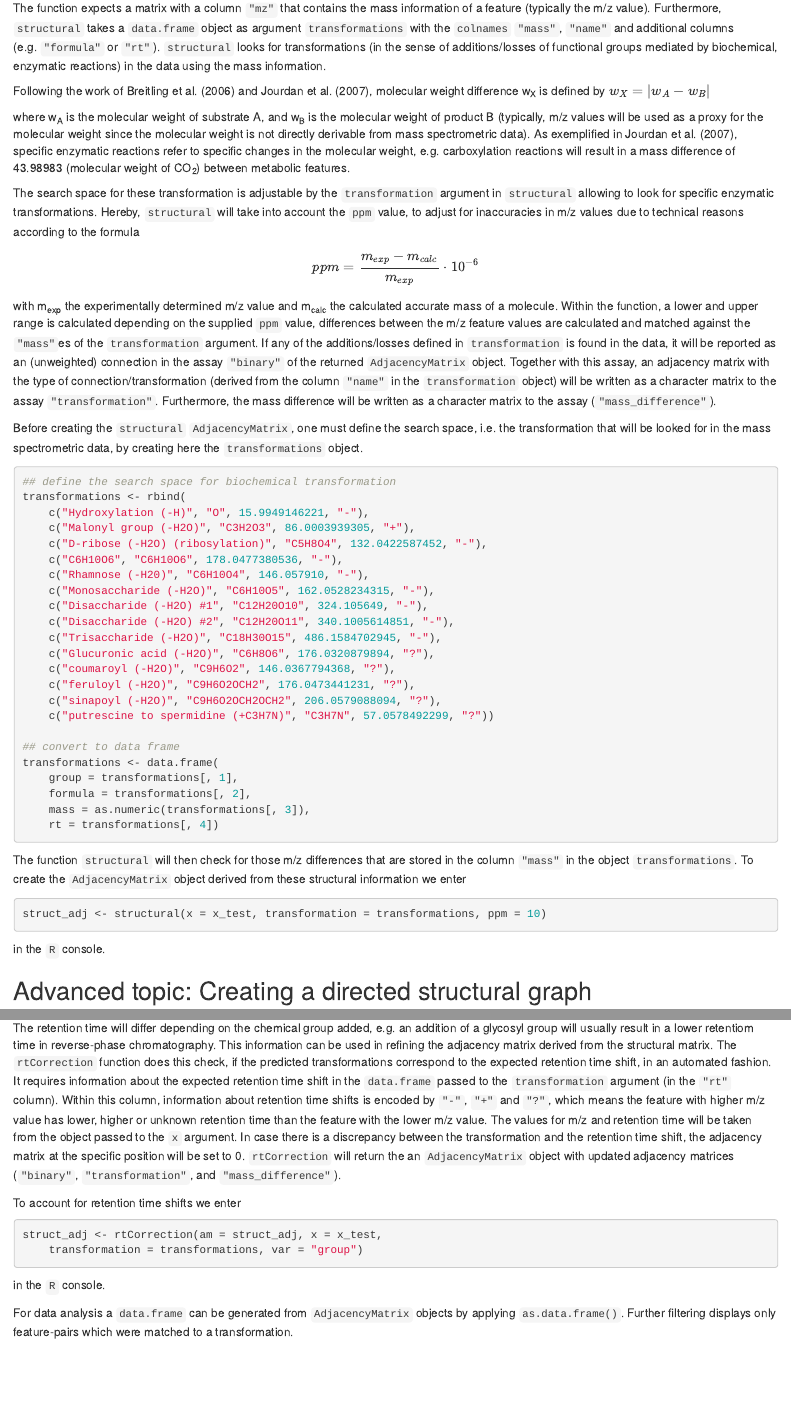
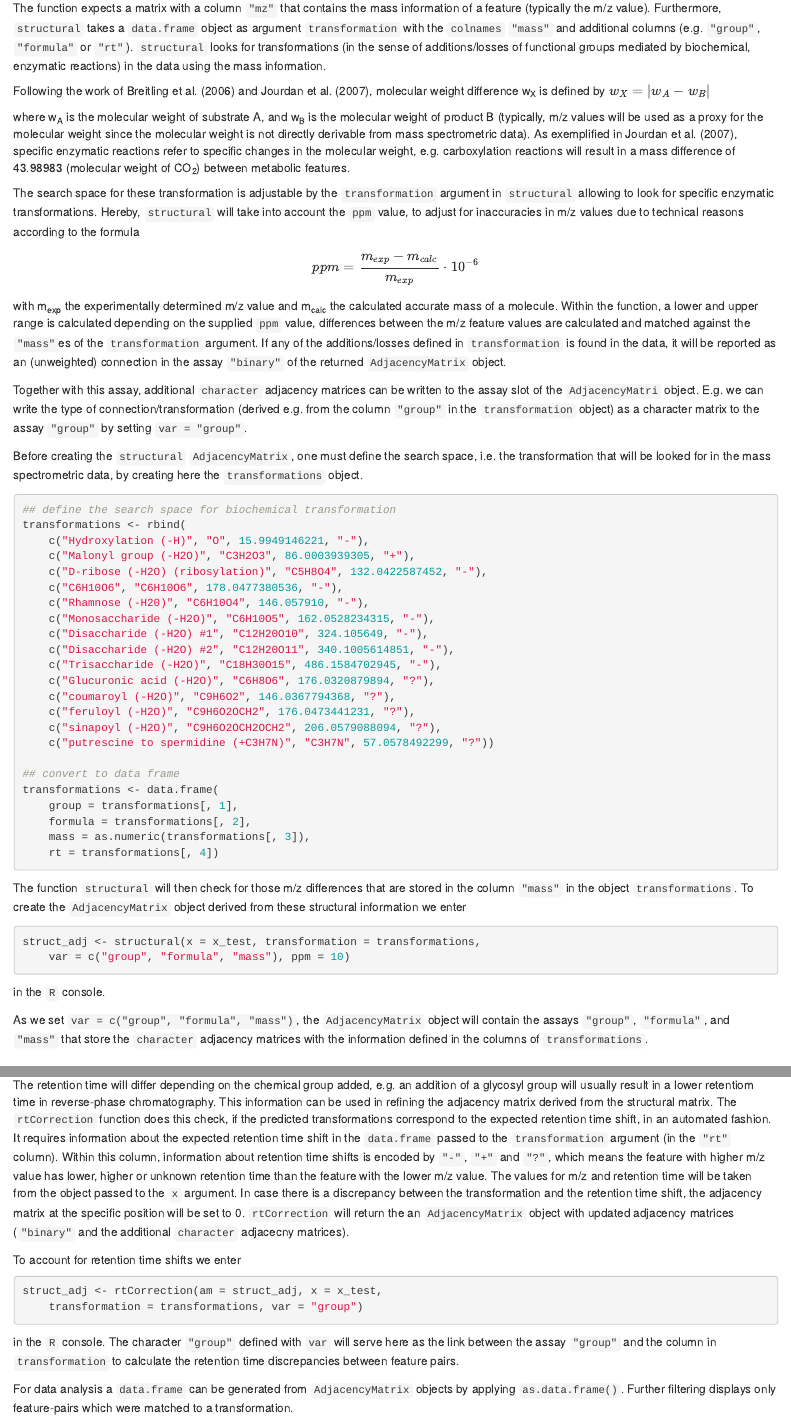
Before and after one commit to tnaake/MetNet, an R Markdown document (vignettes/MetNet.Rmd): the page in a window 1100 px wide, from 1970 px down, and a second part further down, joined at a grey line. Rendered offline with R 4.5, knitr and Pandoc, with nearby package versions; the code chunks are not run, so their results and figures are left out; drawn as R Markdown's standard HTML page in place of the format the file asks for.

Commit message:
adjust the roxygen doc and vignette after addressing #13

````diff
--- a/vignettes/MetNet.Rmd
+++ b/vignettes/MetNet.Rmd
@@ -172,8 +172,8 @@ matrices based on structural properties (m/z values) of the features.
 The function expects a matrix with a column `"mz"` that contains the
 mass information of a feature (typically the m/z value). Furthermore,
 `structural` takes a `data.frame`
-object as argument `transformations` with the `colnames`
-`"mass"`, `"name"` and additional columns (e.g. `"formula"` or `"rt"`).
+object as argument `transformation` with the `colnames`
+`"mass"` and additional columns (e.g. `"group"`, `"formula"` or `"rt"`).
 `structural` looks for transformations (in the
 sense of additions/losses of functional groups mediated by biochemical,
 enzymatic reactions) in the data using the mass information.
@@ -209,11 +209,13 @@ between the m/z feature values are calculated and matched against the
 of the additions/losses defined in `transformation` is found in the
 data, it will be reported as an (unweighted) connection in the assay
 `"binary"` of the returned `AdjacencyMatrix` object.
-Together with this assay, an adjacency matrix with the type of
-connection/transformation (derived from the column `"name"` in the
-`transformation` object) will be written as a character matrix to the
-assay `"transformation"`. Furthermore, the mass difference will be written
-as a character matrix to the assay (`"mass_difference"`).
+
+Together with this assay, additional `character` adjacency matrices can be
+written to the assay slot of the `AdjacencyMatri` object.
+E.g. we can write the type of
+connection/transformation (derived e.g. from the column `"group"` in the
+`transformation` object) as a character matrix to the
+assay `"group"` by setting `var = "group"`.
 
 Before creating the `structural` `AdjacencyMatrix`, one must define the
 search space, i.e. the transformation that will be looked for in the mass spectrometric
@@ -251,9 +253,15 @@ object `transformations`. To create the `AdjacencyMatrix` object derived
 from these structural information we enter
 
 ```{r structure, eval=TRUE,echo=TRUE}
-struct_adj <- structural(x = x_test, transformation = transformations, ppm = 10)
+struct_adj <- structural(x = x_test, transformation = transformations,
+    var = c("group", "formula", "mass"), ppm = 10)
 ```
 in the `R` console.
+
+As we set `var = c("group", "formula", "mass")`, the `AdjacencyMatrix` object
+will contain the assays `"group"`, `"formula"`, and `"mass"` that store the
+`character` adjacency matrices with the information defined in
+the columns of `transformations`.
 
 ## Advanced topic: Creating a directed structural graph
 
@@ -309,8 +317,8 @@ m/z and retention time will be taken from the object passed to the
 `x` argument. In case there is a discrepancy between the transformation
 and the retention time shift, the adjacency matrix at the specific position
 will be set to 0. `rtCorrection` will return the an `AdjacencyMatrix` object
-with updated adjacency matrices (`"binary"`, `"transformation"`, and
-`"mass_difference"`).
+with updated adjacency matrices (`"binary"` and the additional
+`character` adjacecny matrices).
 
 To account for retention time shifts we enter
 
@@ -318,7 +326,9 @@ To account for retention time shifts we enter
 struct_adj <- rtCorrection(am = struct_adj, x = x_test,
     transformation = transformations, var = "group")
 ```
-in the `R` console.
+in the `R` console. The character `"group"` defined with `var` will serve
+here as the link between the assay `"group"` and the column in `transformation`
+to calculate the retention time discrepancies between feature pairs.
 
 For data analysis a `data.frame` can be generated from `AdjacencyMatrix` objects
 by applying `as.data.frame()`. Further filtering displays only feature-pairs
````
Also changed, not shown: R/combine.R (+1 -1 lines), R/mz_summary.R (+4 -3 lines), R/structural.R (+40 -38 lines), vignettes/MetNet.Rmd (13 more changed lines).
